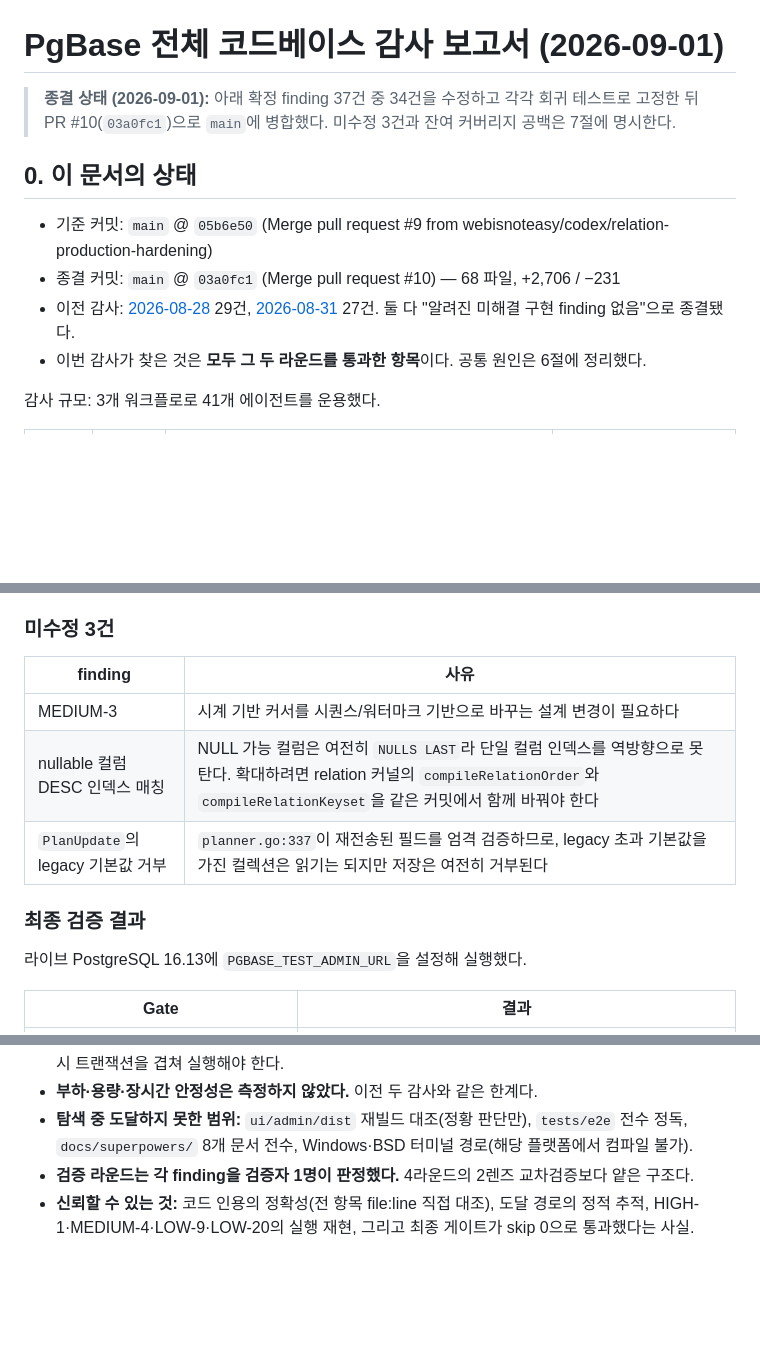
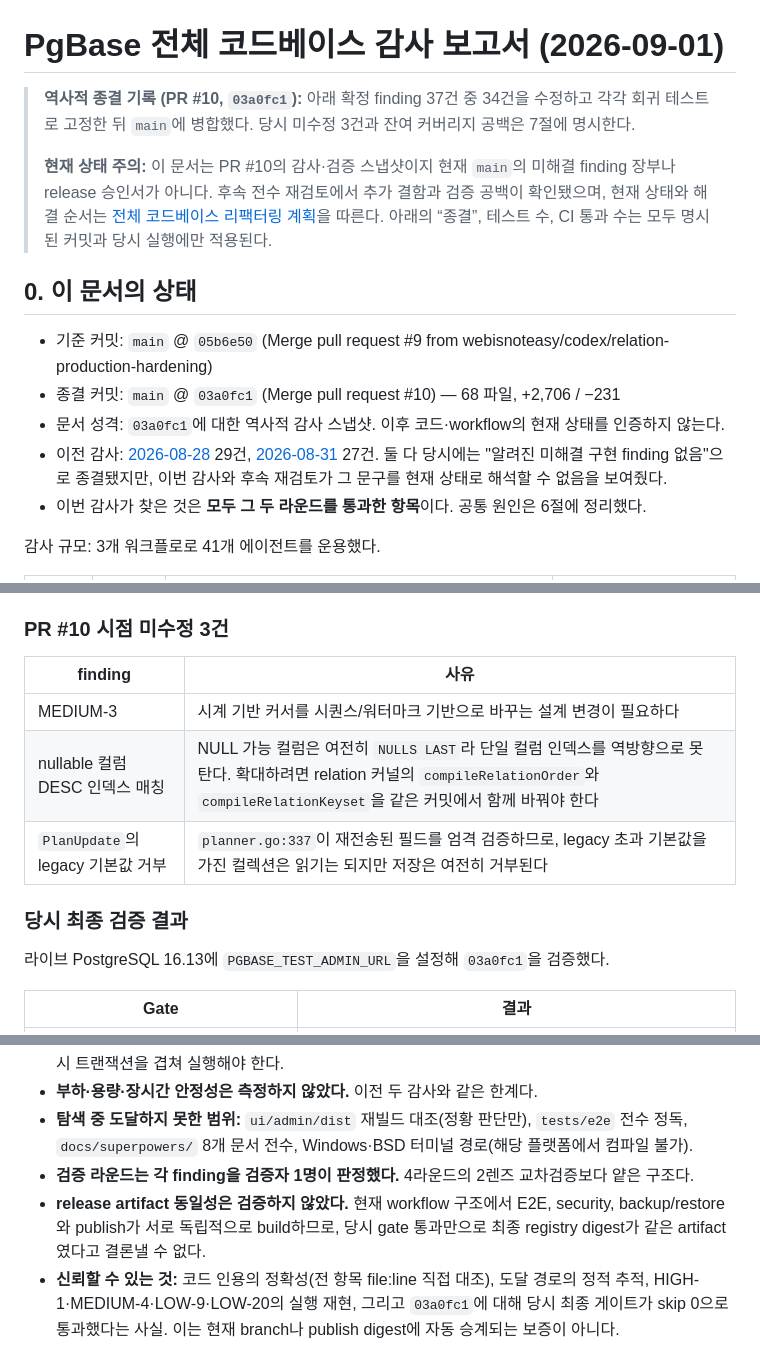
Before and after one commit to yakisoba0728/PgBase, a Markdown page: docs/codebase-audit-2026-09-01.md, 3 parts joined by grey strips. Drawn GitHub-style; blank space fills up the shorter version.

Commit message:
docs: correct audit and release gate status

```diff
--- a/docs/codebase-audit-2026-09-01.md
+++ b/docs/codebase-audit-2026-09-01.md
@@ -1,12 +1,15 @@
 # PgBase 전체 코드베이스 감사 보고서 (2026-09-01)
 
-> **종결 상태 (2026-09-01):** 아래 확정 finding 37건 중 34건을 수정하고 각각 회귀 테스트로 고정한 뒤 PR #10(`03a0fc1`)으로 `main`에 병합했다. 미수정 3건과 잔여 커버리지 공백은 7절에 명시한다.
+> **역사적 종결 기록 (PR #10, `03a0fc1`):** 아래 확정 finding 37건 중 34건을 수정하고 각각 회귀 테스트로 고정한 뒤 `main`에 병합했다. 당시 미수정 3건과 잔여 커버리지 공백은 7절에 명시한다.
+>
+> **현재 상태 주의:** 이 문서는 PR #10의 감사·검증 스냅샷이지 현재 `main`의 미해결 finding 장부나 release 승인서가 아니다. 후속 전수 재검토에서 추가 결함과 검증 공백이 확인됐으며, 현재 상태와 해결 순서는 [전체 코드베이스 리팩터링 계획](superpowers/plans/2026-09-01-whole-codebase-refactor.md)을 따른다. 아래의 “종결”, 테스트 수, CI 통과 수는 모두 명시된 커밋과 당시 실행에만 적용된다.
 
 ## 0. 이 문서의 상태
 
 - 기준 커밋: `main` @ `05b6e50` (Merge pull request #9 from webisnoteasy/codex/relation-production-hardening)
 - 종결 커밋: `main` @ `03a0fc1` (Merge pull request #10) — 68 파일, +2,706 / −231
-- 이전 감사: [2026-08-28](codebase-audit-2026-08-28.md) 29건, [2026-08-31](codebase-audit-2026-08-31.md) 27건. 둘 다 "알려진 미해결 구현 finding 없음"으로 종결됐다.
+- 문서 성격: `03a0fc1`에 대한 역사적 감사 스냅샷. 이후 코드·workflow의 현재 상태를 인증하지 않는다.
+- 이전 감사: [2026-08-28](codebase-audit-2026-08-28.md) 29건, [2026-08-31](codebase-audit-2026-08-31.md) 27건. 둘 다 당시에는 "알려진 미해결 구현 finding 없음"으로 종결됐지만, 이번 감사와 후속 재검토가 그 문구를 현재 상태로 해석할 수 없음을 보여줬다.
 - 이번 감사가 찾은 것은 **모두 그 두 라운드를 통과한 항목**이다. 공통 원인은 6절에 정리했다.
 
 감사 규모: 3개 워크플로로 41개 에이전트를 운용했다.
@@ -197,7 +200,7 @@
 2. **FR-9가 같은 위험을 반복했다.** `normalizeStoredDefault`가 정의만 되고 `validateCatalogIntegrity`에 연결되지 않아, 그 함수의 주석 자체가 "legacy oversized text default keeps failing every catalog read"라고 인정하고 있었다. 연결하고 라이브 회귀 테스트를 넣은 뒤, 연결을 되돌리면 정확히 그 오류로 실패하는 것을 확인했다.
 3. **정렬 정합이 두 커널에서 갈렸다.** MEDIUM-4 수정이 `CompileList`에만 적용돼, 같은 `sort=-created_at`이 relation 필터 유무에 따라 동점 순서가 달라졌다. 정합 로직을 네 진입점이 공유하는 `effectiveSortKeys`로 올리고, 옛 동점 순서를 전제한 커서를 무효화하기 위해 `cursorVersion`을 4로 올렸다.
 
-### 미수정 3건
+### PR #10 시점 미수정 3건
 
 | finding | 사유 |
 | --- | --- |
@@ -205,9 +208,9 @@
 | nullable 컬럼 DESC 인덱스 매칭 | NULL 가능 컬럼은 여전히 `NULLS LAST`라 단일 컬럼 인덱스를 역방향으로 못 탄다. 확대하려면 relation 커널의 `compileRelationOrder`와 `compileRelationKeyset`을 같은 커밋에서 함께 바꿔야 한다 |
 | `PlanUpdate`의 legacy 기본값 거부 | `planner.go:337`이 재전송된 필드를 엄격 검증하므로, legacy 초과 기본값을 가진 컬렉션은 읽기는 되지만 저장은 여전히 거부된다 |
 
-### 최종 검증 결과
+### 당시 최종 검증 결과
 
-라이브 PostgreSQL 16.13에 `PGBASE_TEST_ADMIN_URL`을 설정해 실행했다.
+라이브 PostgreSQL 16.13에 `PGBASE_TEST_ADMIN_URL`을 설정해 `03a0fc1`을 검증했다.
 
 | Gate | 결과 |
 | --- | --- |
@@ -227,4 +232,5 @@
 - **부하·용량·장시간 안정성은 측정하지 않았다.** 이전 두 감사와 같은 한계다.
 - **탐색 중 도달하지 못한 범위:** `ui/admin/dist` 재빌드 대조(정황 판단만), `tests/e2e` 전수 정독, `docs/superpowers/` 8개 문서 전수, Windows·BSD 터미널 경로(해당 플랫폼에서 컴파일 불가).
 - **검증 라운드는 각 finding을 검증자 1명이 판정했다.** 4라운드의 2렌즈 교차검증보다 얕은 구조다.
-- **신뢰할 수 있는 것:** 코드 인용의 정확성(전 항목 file:line 직접 대조), 도달 경로의 정적 추적, HIGH-1·MEDIUM-4·LOW-9·LOW-20의 실행 재현, 그리고 최종 게이트가 skip 0으로 통과했다는 사실.
+- **release artifact 동일성은 검증하지 않았다.** 현재 workflow 구조에서 E2E, security, backup/restore와 publish가 서로 독립적으로 build하므로, 당시 gate 통과만으로 최종 registry digest가 같은 artifact였다고 결론낼 수 없다.
+- **신뢰할 수 있는 것:** 코드 인용의 정확성(전 항목 file:line 직접 대조), 도달 경로의 정적 추적, HIGH-1·MEDIUM-4·LOW-9·LOW-20의 실행 재현, 그리고 `03a0fc1`에 대해 당시 최종 게이트가 skip 0으로 통과했다는 사실. 이는 현재 branch나 publish digest에 자동 승계되는 보증이 아니다.
```
Also changed, not shown: other parts of docs/codebase-audit-2026-09-01.md (+3 -1 lines), docs/deployment.md (+8 -1 lines), docs/production-kernel-handoff.md (+16 -11 lines).
